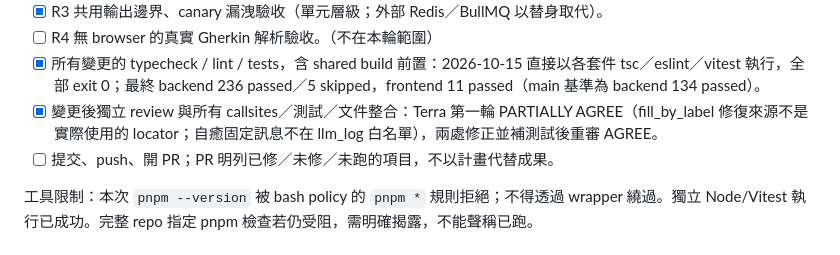
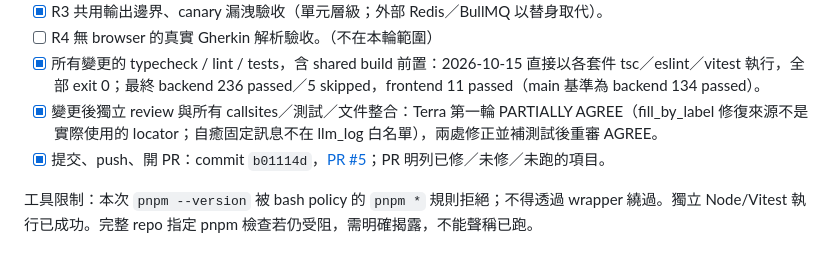
Before and after one commit to iskWang/PickleScout, a Markdown page: docs/reviews/2026-10-12-repair-plan.md, the part around the change. Drawn GitHub-style.

Commit message:
docs: record PR link in repair plan

```diff
--- a/docs/reviews/2026-10-12-repair-plan.md
+++ b/docs/reviews/2026-10-12-repair-plan.md
@@ -84,7 +84,7 @@
 - [ ] R4 無 browser 的真實 Gherkin 解析驗收。（不在本輪範圍）
 - [x] 所有變更的 typecheck / lint / tests，含 shared build 前置：2026-10-15 直接以各套件 tsc／eslint／vitest 執行，全部 exit 0；最終 backend 236 passed／5 skipped，frontend 11 passed（main 基準為 backend 134 passed）。
 - [x] 變更後獨立 review 與所有 callsites／測試／文件整合：Terra 第一輪 PARTIALLY AGREE（fill_by_label 修復來源不是實際使用的 locator；自癒固定訊息不在 llm_log 白名單），兩處修正並補測試後重審 AGREE。
-- [ ] 提交、push、開 PR；PR 明列已修／未修／未跑的項目，不以計畫代替成果。
+- [x] 提交、push、開 PR：commit `b01114d`，[PR #5](https://github.com/iskWang/PickleScout/pull/5)；PR 明列已修／未修／未跑的項目。
 
 工具限制：本次 `pnpm --version` 被 bash policy 的 `pnpm *` 規則拒絕；不得透過 wrapper 繞過。獨立 Node/Vitest 執行已成功。完整 repo 指定 pnpm 檢查若仍受阻，需明確揭露，不能聲稱已跑。
 
```
